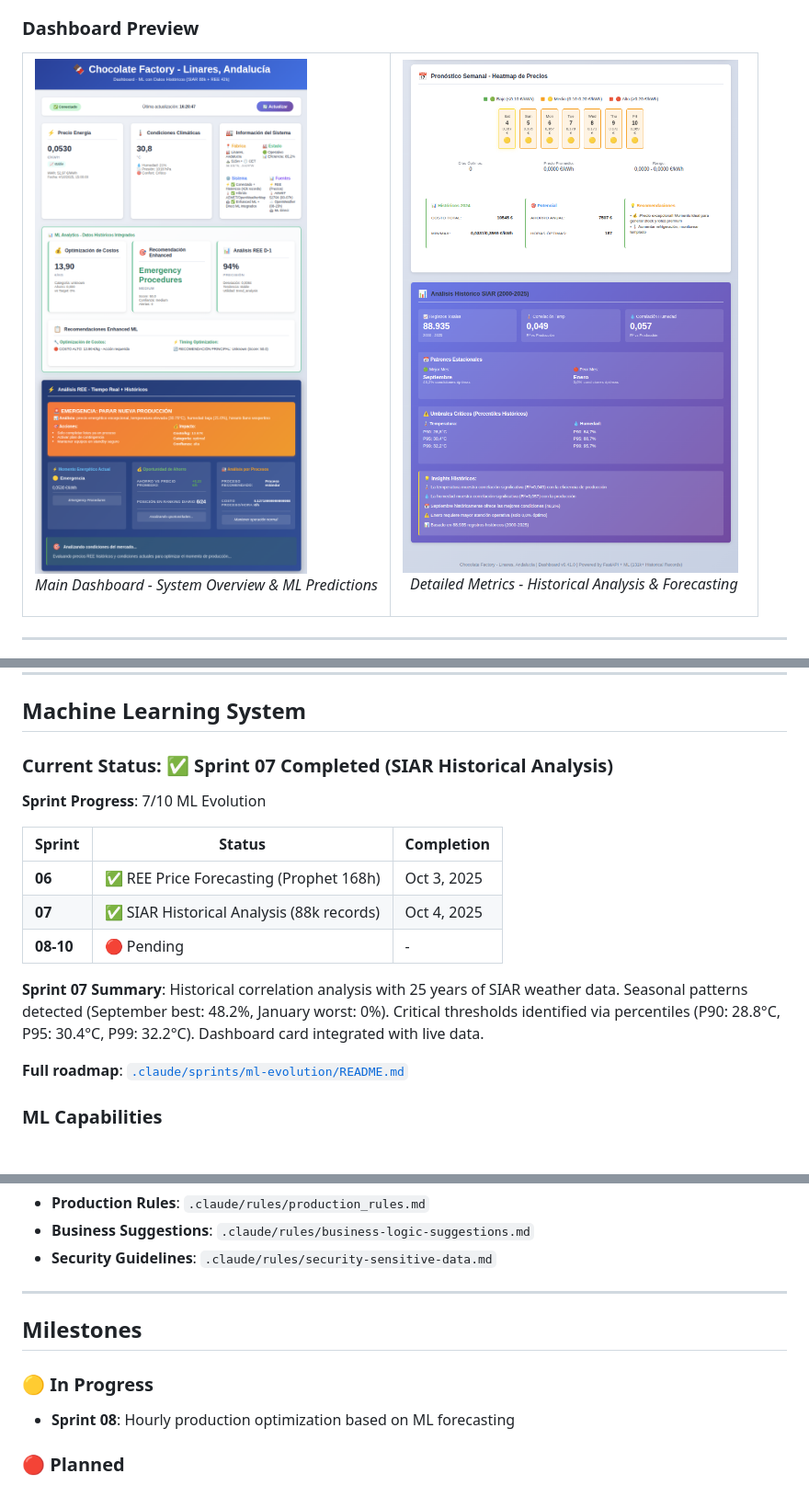
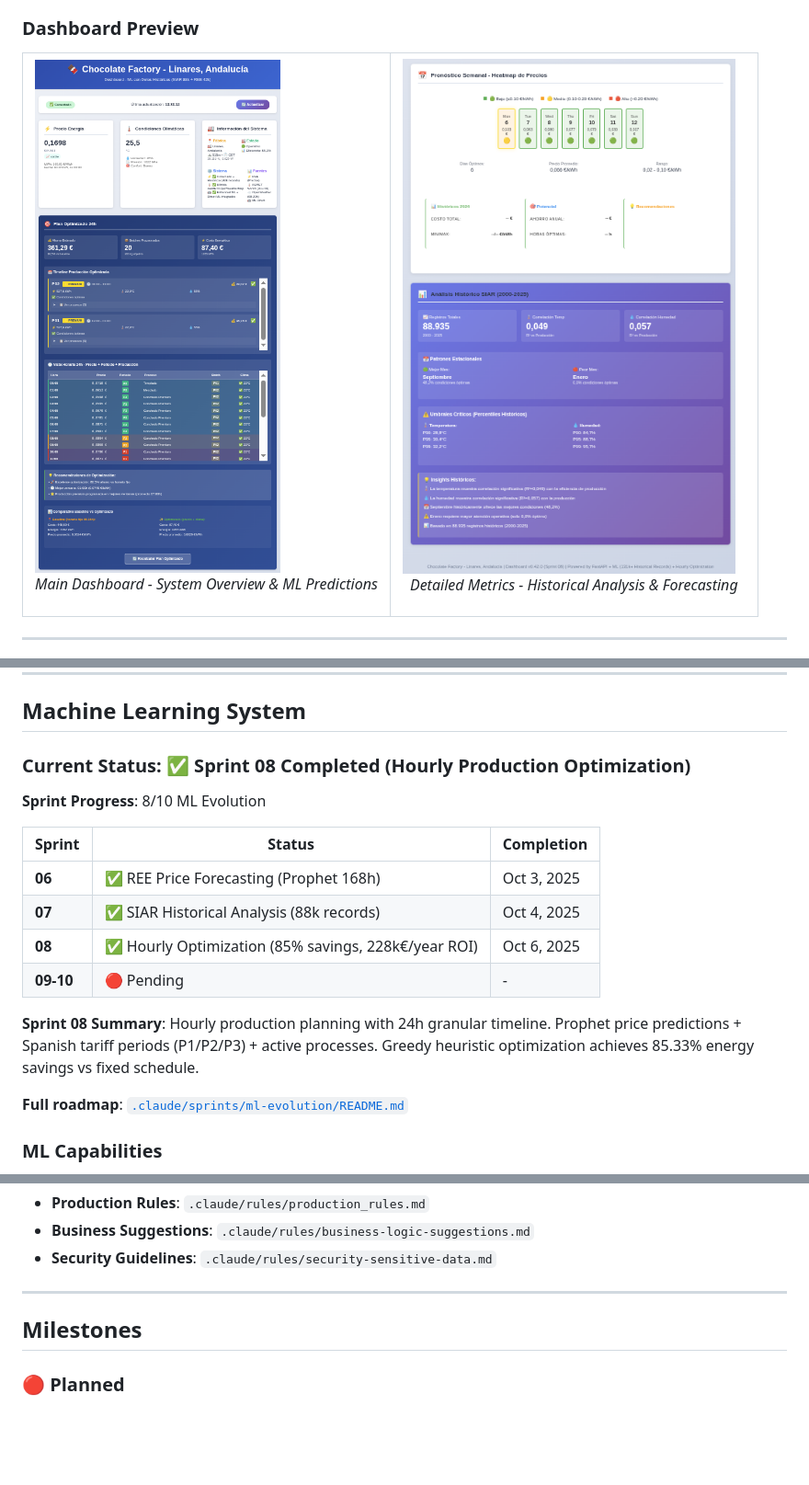
Before and after one commit to knono/chocolate-factory, a Markdown page: README.md, 3 parts joined by grey strips. Shown at 92% size. Drawn GitHub-style; pictures changed too: docs/images/dashboard-detail.png, docs/images/dashboard-main.png; blank space fills up the shorter version.

```diff
--- a/README.md
+++ b/README.md
@@ -192,17 +192,18 @@ The system implements a **hybrid architecture** combining complete on-premise da
 
 ## Machine Learning System
 
-### Current Status: ✅ Sprint 07 Completed (SIAR Historical Analysis)
+### Current Status: ✅ Sprint 08 Completed (Hourly Production Optimization)
 
-**Sprint Progress**: 7/10 ML Evolution
+**Sprint Progress**: 8/10 ML Evolution
 
 | Sprint | Status | Completion |
 |--------|--------|------------|
 | **06** | ✅ REE Price Forecasting (Prophet 168h) | Oct 3, 2025 |
 | **07** | ✅ SIAR Historical Analysis (88k records) | Oct 4, 2025 |
-| **08-10** | 🔴 Pending | - |
+| **08** | ✅ Hourly Optimization (85% savings, 228k€/year ROI) | Oct 6, 2025 |
+| **09-10** | 🔴 Pending | - |
 
-**Sprint 07 Summary**: Historical correlation analysis with 25 years of SIAR weather data. Seasonal patterns detected (September best: 48.2%, January worst: 0%). Critical thresholds identified via percentiles (P90: 28.8°C, P95: 30.4°C, P99: 32.2°C). Dashboard card integrated with live data.
+**Sprint 08 Summary**: Hourly production planning with 24h granular timeline. Prophet price predictions + Spanish tariff periods (P1/P2/P3) + active processes. Greedy heuristic optimization achieves 85.33% energy savings vs fixed schedule.
 
 **Full roadmap**: [`.claude/sprints/ml-evolution/README.md`](.claude/sprints/ml-evolution/README.md)
 
@@ -419,10 +420,6 @@ Comprehensive documentation available in `/docs/` and `.claude/`:
 
 ## Milestones
 
-### 🟡 In Progress
-
-- **Sprint 08**: Hourly production optimization based on ML forecasting
-
 ### 🔴 Planned
 
 - **Sprint 09-10**: Predictive dashboard enhancement & ML consolidation
```
Also changed, not shown: 4 other files.
